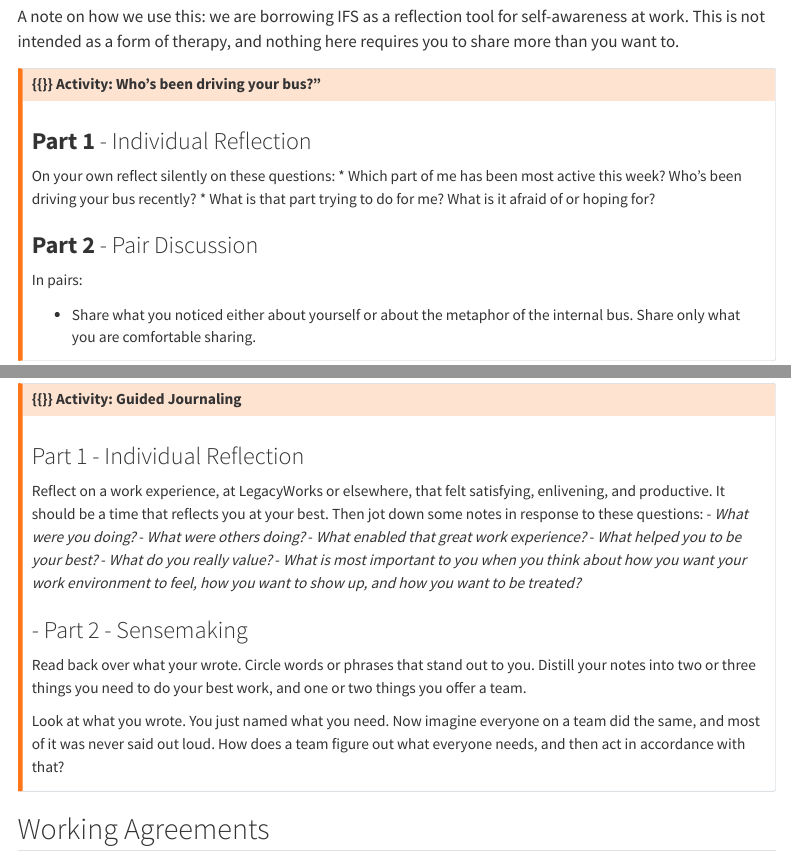
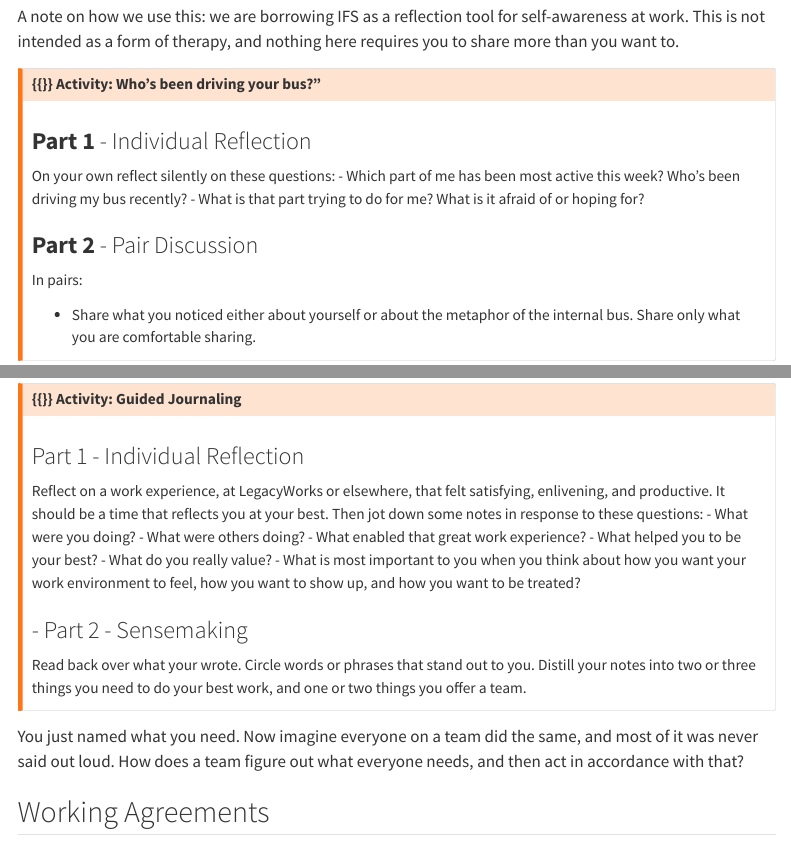
Before and after one commit to LegacyWorksGroup/interpersonal-comm, a Quarto document (content/understanding.qmd): the page in a window 1100 px wide, from 4500 px down, and a second part further down, joined at a grey line. Rendered offline with R 4.5, knitr and Pandoc in place of Quarto, with nearby package versions; menus at the side of the page are left out.

Commit message:
Update understanding.qmd
fix formatting of bullets and images

```diff
--- a/content/understanding.qmd
+++ b/content/understanding.qmd
@@ -138,8 +138,8 @@ A note on how we use this: we are borrowing IFS as a reflection tool for self-aw
 ### **Part 1** - Individual Reflection
 
 On your own reflect silently on these questions:
-  * Which part of me has been most active this week? Who's been driving your bus recently?
-  * What is that part trying to do for me? What is it afraid of or hoping for?
+- Which part of me has been most active this week? Who's been driving my bus recently?
+- What is that part trying to do for me? What is it afraid of or hoping for?
 
 ### **Part 2** - Pair Discussion
 
@@ -196,20 +196,21 @@ We now have three lenses: how we prefer to work, our core values, and what shows
 ### Part 1 - Individual Reflection
 
 Reflect on a work experience, at LegacyWorks or elsewhere, that felt satisfying, enlivening, and productive. It should be a time that reflects you at your best. Then jot down some notes in response to these questions:
-  - *What were you doing?*
-  - *What were others doing?*
-  - *What enabled that great work experience?*
-  - *What helped you to be your best?*
-  - *What do you really value?*
-  - *What is most important to you when you think about how you want your work environment to feel, how you want to show up, and how you want to be treated?*
+- What were you doing?
+- What were others doing?
+- What enabled that great work experience?
+- What helped you to be your best?
+- What do you really value?
+- What is most important to you when you think about how you want your work environment to feel, how you want to show up, and how you want to be treated?
 
 ### - Part 2 - Sensemaking
 
 Read back over what your wrote. Circle words or phrases that stand out to you. Distill your notes into two or three things you need to do your best work, and one or two things you offer a team.
 
-Look at what you wrote. You just named what you need. Now imagine everyone on a team did the same, and most of it was never said out loud. How does a team figure out what everyone needs, and then act in accordance with that?
 :::
 ::::
+
+You just named what you need. Now imagine everyone on a team did the same, and most of it was never said out loud. How does a team figure out what everyone needs, and then act in accordance with that?
 
 ## Working Agreements
 
```
Also changed, not shown: content/understanding.qmd (21 more changed lines).
